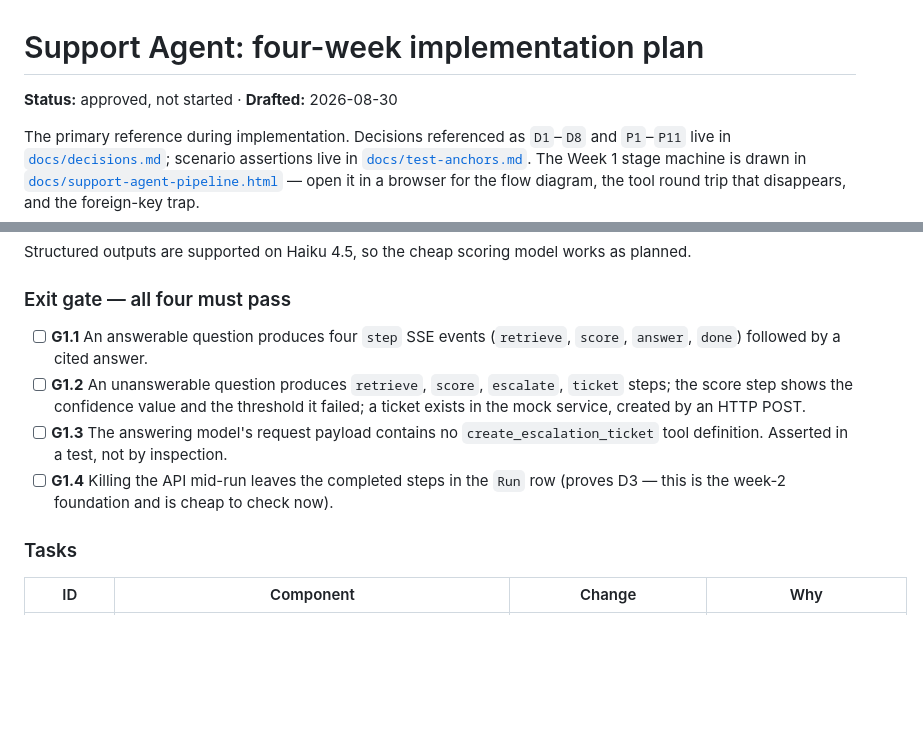
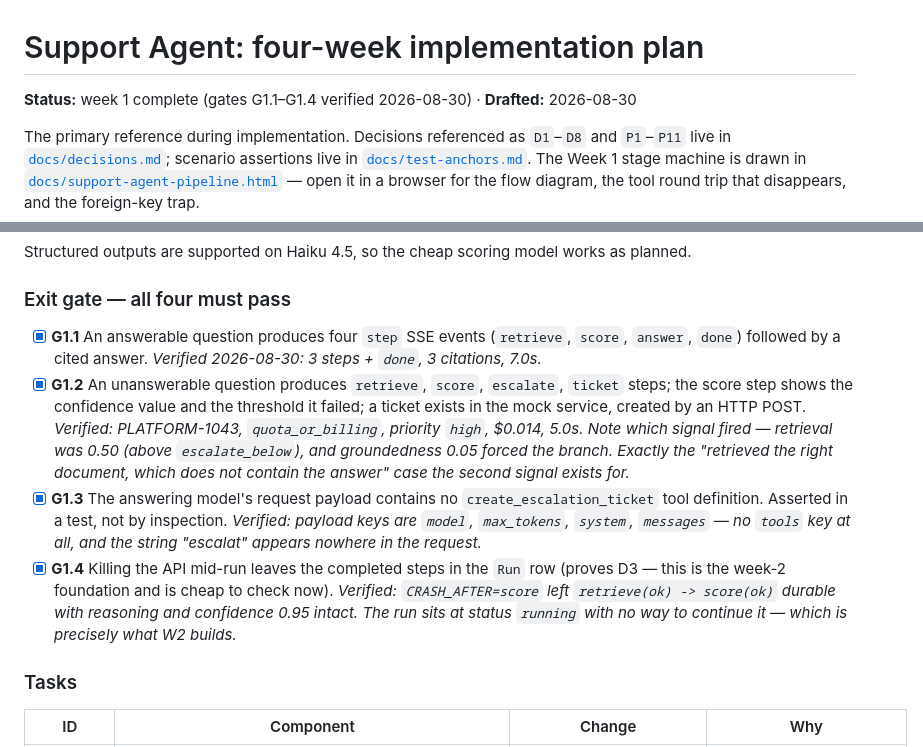
Before and after one commit to shaokiat/configent, a Markdown page: docs/support-agent-plan.md, 2 parts joined by grey strips. Drawn GitHub-style; blank space fills up the shorter version.

Commit message:
docs: mark week 1 gates verified, with the observed numbers
Records which signal actually fired on the escalation case: retrieval was
0.50, above escalate_below, and groundedness 0.05 forced the branch. That
is the case the second signal exists for, and it is worth having written
down before anyone asks whether one signal would have done.

Co-Authored-By: Claude Opus 5 <noreply@anthropic.com>
Claude-Session: https://claude.ai/code/session_0121gcnuPvso8viSSysJXGU1

```diff
--- a/docs/support-agent-plan.md
+++ b/docs/support-agent-plan.md
@@ -1,6 +1,6 @@
 # Support Agent: four-week implementation plan
 
-**Status:** approved, not started · **Drafted:** 2026-08-30
+**Status:** week 1 complete (gates G1.1–G1.4 verified 2026-08-30) · **Drafted:** 2026-08-30
 
 The primary reference during implementation. Decisions referenced as `D1`–`D8` and
 `P1`–`P11` live in [`docs/decisions.md`](decisions.md); scenario assertions live in
@@ -85,15 +85,25 @@ Structured outputs are supported on Haiku 4.5, so the cheap scoring model works
 
 ### Exit gate — all four must pass
 
-- [ ] **G1.1** An answerable question produces four `step` SSE events (`retrieve`,
+- [x] **G1.1** An answerable question produces four `step` SSE events (`retrieve`,
       `score`, `answer`, `done`) followed by a cited answer.
-- [ ] **G1.2** An unanswerable question produces `retrieve`, `score`, `escalate`,
+      *Verified 2026-08-30: 3 steps + `done`, 3 citations, 7.0s.*
+- [x] **G1.2** An unanswerable question produces `retrieve`, `score`, `escalate`,
       `ticket` steps; the score step shows the confidence value and the threshold it
       failed; a ticket exists in the mock service, created by an HTTP POST.
-- [ ] **G1.3** The answering model's request payload contains no `create_escalation_ticket`
+      *Verified: PLATFORM-1043, `quota_or_billing`, priority `high`, $0.014, 5.0s.
+      Note which signal fired — retrieval was 0.50 (above `escalate_below`), and
+      groundedness 0.05 forced the branch. Exactly the "retrieved the right document,
+      which does not contain the answer" case the second signal exists for.*
+- [x] **G1.3** The answering model's request payload contains no `create_escalation_ticket`
       tool definition. Asserted in a test, not by inspection.
-- [ ] **G1.4** Killing the API mid-run leaves the completed steps in the `Run` row
+      *Verified: payload keys are `model`, `max_tokens`, `system`, `messages` — no
+      `tools` key at all, and the string "escalat" appears nowhere in the request.*
+- [x] **G1.4** Killing the API mid-run leaves the completed steps in the `Run` row
       (proves D3 — this is the week-2 foundation and is cheap to check now).
+      *Verified: `CRASH_AFTER=score` left `retrieve(ok) -> score(ok)` durable with
+      reasoning and confidence 0.95 intact. The run sits at status `running` with no
+      way to continue it — which is precisely what W2 builds.*
 
 ### Tasks
 
```
